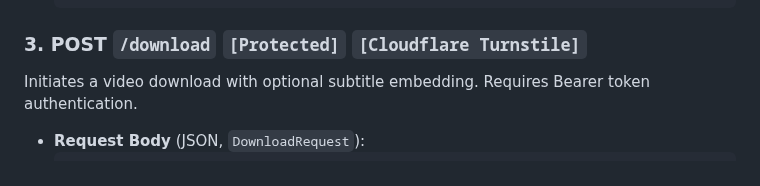
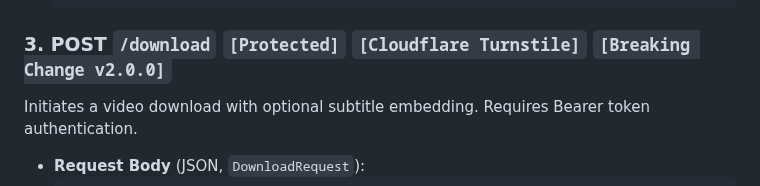
Before and after one commit to ShindouAris/Backend_yt-dlp, a Markdown page: Readme.md, the part around the change. Rendered like a GitHub page.

Commit message:
Update Readme.md to indicate breaking change for POST /download endpoint in version 2.0.0

````diff
--- a/Readme.md
+++ b/Readme.md
@@ -440,7 +440,7 @@ Fetches available download formats and subtitle information for a given video UR
   }
   ```
 
-### 3. **POST** `/download` `[Protected]` `[Cloudflare Turnstile]`
+### 3. **POST** `/download` `[Protected]` `[Cloudflare Turnstile]` `[Breaking Change v2.0.0]`
 
 Initiates a video download with optional subtitle embedding. Requires Bearer token authentication.
 
````
